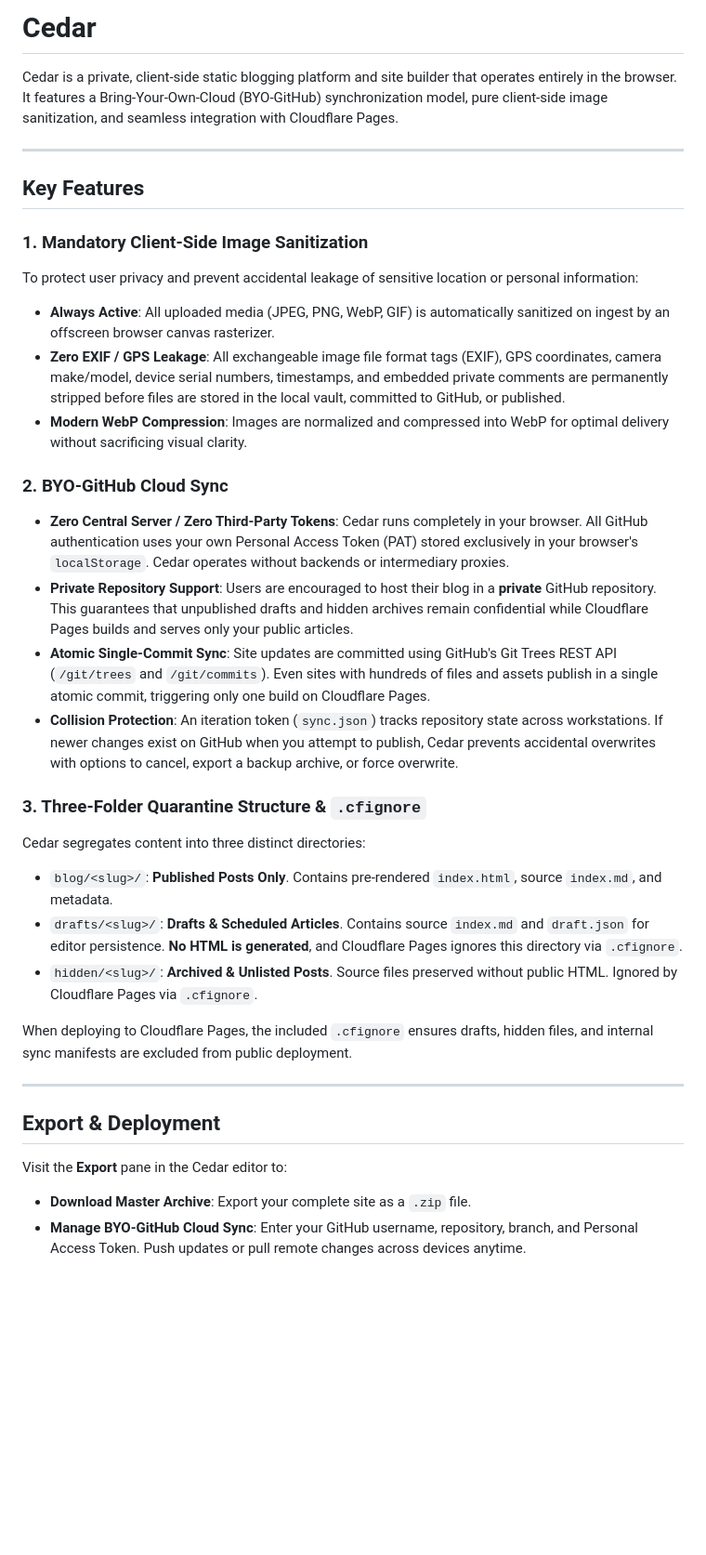
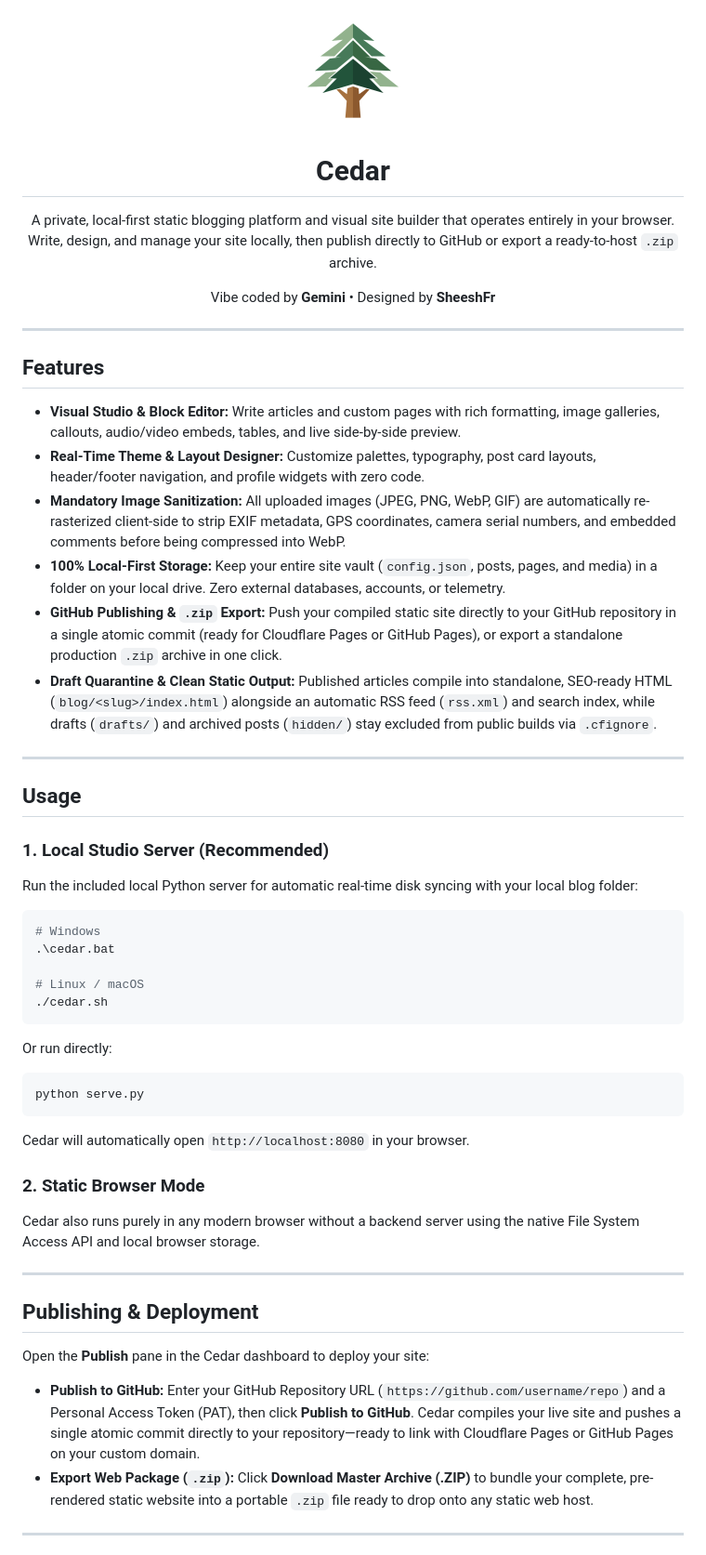
Before and after one commit to sheeshfr/Cedar, a Markdown page: README.md, the part around one of its changes. Shown at 93% size. GitHub-like rendering; blank space fills up the shorter version.

Commit message:
Update README with centered logo layout and current GitHub/.zip publishing workflow

````diff
--- a/README.md
+++ b/README.md
@@ -1,35 +1,53 @@
-# Cedar
-
-Cedar is a private, client-side static blogging platform and site builder that operates entirely in the browser. It features a Bring-Your-Own-Cloud (BYO-GitHub) synchronization model, pure client-side image sanitization, and seamless integration with Cloudflare Pages.
+<div align="center">
+  <img src="logo.png" alt="Cedar Logo" width="128" />
+  <h1>Cedar</h1>
+  <p>A private, local-first static blogging platform and visual site builder that operates entirely in your browser. Write, design, and manage your site locally, then publish directly to GitHub or export a ready-to-host <code>.zip</code> archive.</p>
+  <p>Vibe coded by <b>Gemini</b> • Designed by <b>SheeshFr</b></p>
+</div>
 
 ---
 
-## Key Features
+## Features
 
-### 1. Mandatory Client-Side Image Sanitization
-To protect user privacy and prevent accidental leakage of sensitive location or personal information:
-- **Always Active**: All uploaded media (JPEG, PNG, WebP, GIF) is automatically sanitized on ingest by an offscreen browser canvas rasterizer.
-- **Zero EXIF / GPS Leakage**: All exchangeable image file format tags (EXIF), GPS coordinates, camera make/model, device serial numbers, timestamps, and embedded private comments are permanently stripped before files are stored in the local vault, committed to GitHub, or published.
-- **Modern WebP Compression**: Images are normalized and compressed into WebP for optimal delivery without sacrificing visual clarity.
-
-### 2. BYO-GitHub Cloud Sync
-- **Zero Central Server / Zero Third-Party Tokens**: Cedar runs completely in your browser. All GitHub authentication uses your own Personal Access Token (PAT) stored exclusively in your browser's `localStorage`. Cedar operates without backends or intermediary proxies.
-- **Private Repository Support**: Users are encouraged to host their blog in a **private** GitHub repository. This guarantees that unpublished drafts and hidden archives remain confidential while Cloudflare Pages builds and serves only your public articles.
-- **Atomic Single-Commit Sync**: Site updates are committed using GitHub's Git Trees REST API (`/git/trees` and `/git/commits`). Even sites with hundreds of files and assets publish in a single atomic commit, triggering only one build on Cloudflare Pages.
-- **Collision Protection**: An iteration token (`sync.json`) tracks repository state across workstations. If newer changes exist on GitHub when you attempt to publish, Cedar prevents accidental overwrites with options to cancel, export a backup archive, or force overwrite.
-
-### 3. Three-Folder Quarantine Structure & `.cfignore`
-Cedar segregates content into three distinct directories:
-- `blog/<slug>/`: **Published Posts Only**. Contains pre-rendered `index.html`, source `index.md`, and metadata.
-- `drafts/<slug>/`: **Drafts & Scheduled Articles**. Contains source `index.md` and `draft.json` for editor persistence. **No HTML is generated**, and Cloudflare Pages ignores this directory via `.cfignore`.
-- `hidden/<slug>/`: **Archived & Unlisted Posts**. Source files preserved without public HTML. Ignored by Cloudflare Pages via `.cfignore`.
-
-When deploying to Cloudflare Pages, the included `.cfignore` ensures drafts, hidden files, and internal sync manifests are excluded from public deployment.
+- **Visual Studio & Block Editor:** Write articles and custom pages with rich formatting, image galleries, callouts, audio/video embeds, tables, and live side-by-side preview.
+- **Real-Time Theme & Layout Designer:** Customize palettes, typography, post card layouts, header/footer navigation, and profile widgets with zero code.
+- **Mandatory Image Sanitization:** All uploaded images (JPEG, PNG, WebP, GIF) are automatically re-rasterized client-side to strip EXIF metadata, GPS coordinates, camera serial numbers, and embedded comments before being compressed into WebP.
+- **100% Local-First Storage:** Keep your entire site vault (`config.json`, posts, pages, and media) in a folder on your local drive. Zero external databases, accounts, or telemetry.
+- **GitHub Publishing & `.zip` Export:** Push your compiled static site directly to your GitHub repository in a single atomic commit (ready for Cloudflare Pages or GitHub Pages), or export a standalone production `.zip` archive in one click.
+- **Draft Quarantine & Clean Static Output:** Published articles compile into standalone, SEO-ready HTML (`blog/<slug>/index.html`) alongside an automatic RSS feed (`rss.xml`) and search index, while drafts (`drafts/`) and archived posts (`hidden/`) stay excluded from public builds via `.cfignore`.
 
 ---
 
-## Export & Deployment
+## Usage
 
-Visit the **Export** pane in the Cedar editor to:
-- **Download Master Archive**: Export your complete site as a `.zip` file.
-- **Manage BYO-GitHub Cloud Sync**: Enter your GitHub username, repository, branch, and Personal Access Token. Push updates or pull remote changes across devices anytime.
+### 1. Local Studio Server (Recommended)
+Run the included local Python server for automatic real-time disk syncing with your local blog folder:
+
+```bash
+# Windows
+.\cedar.bat
+
+# Linux / macOS
+./cedar.sh
+```
+
+Or run directly:
+```bash
+python serve.py
+```
+Cedar will automatically open `http://localhost:8080` in your browser.
+
+### 2. Static Browser Mode
+Cedar also runs purely in any modern browser without a backend server using the native File System Access API and local browser storage.
+
+---
+
+## Publishing & Deployment
+
+Open the **Publish** pane in the Cedar dashboard to deploy your site:
+
+- **Publish to GitHub:** Enter your GitHub Repository URL (`https://github.com/username/repo`) and a Personal Access Token (PAT), then click **Publish to GitHub**. Cedar compiles your live site and pushes a single atomic commit directly to your repository—ready to link with Cloudflare Pages or GitHub Pages on your custom domain.
+- **Export Web Package (`.zip`):** Click **Download Master Archive (.ZIP)** to bundle your complete, pre-rendered static website into a portable `.zip` file ready to drop onto any static web host.
+
+---
+
````
Also changed, not shown: other parts of README.md (+11 -0 lines).
